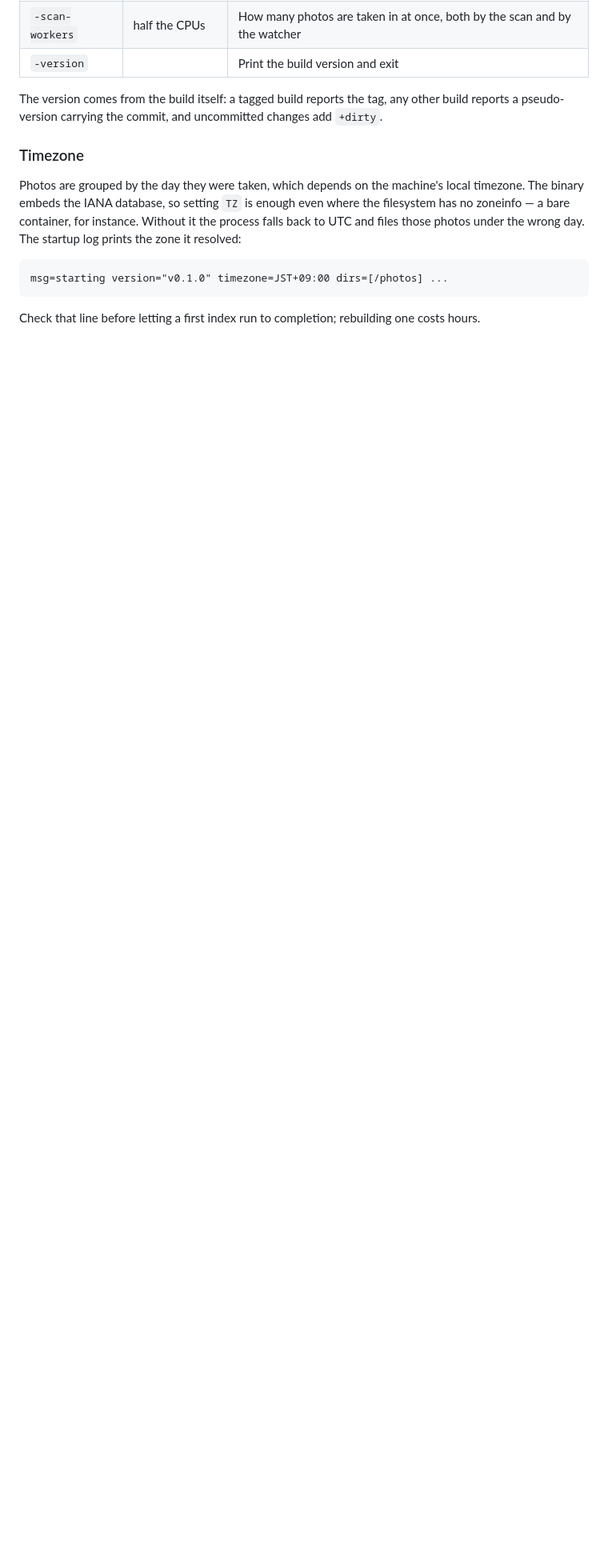
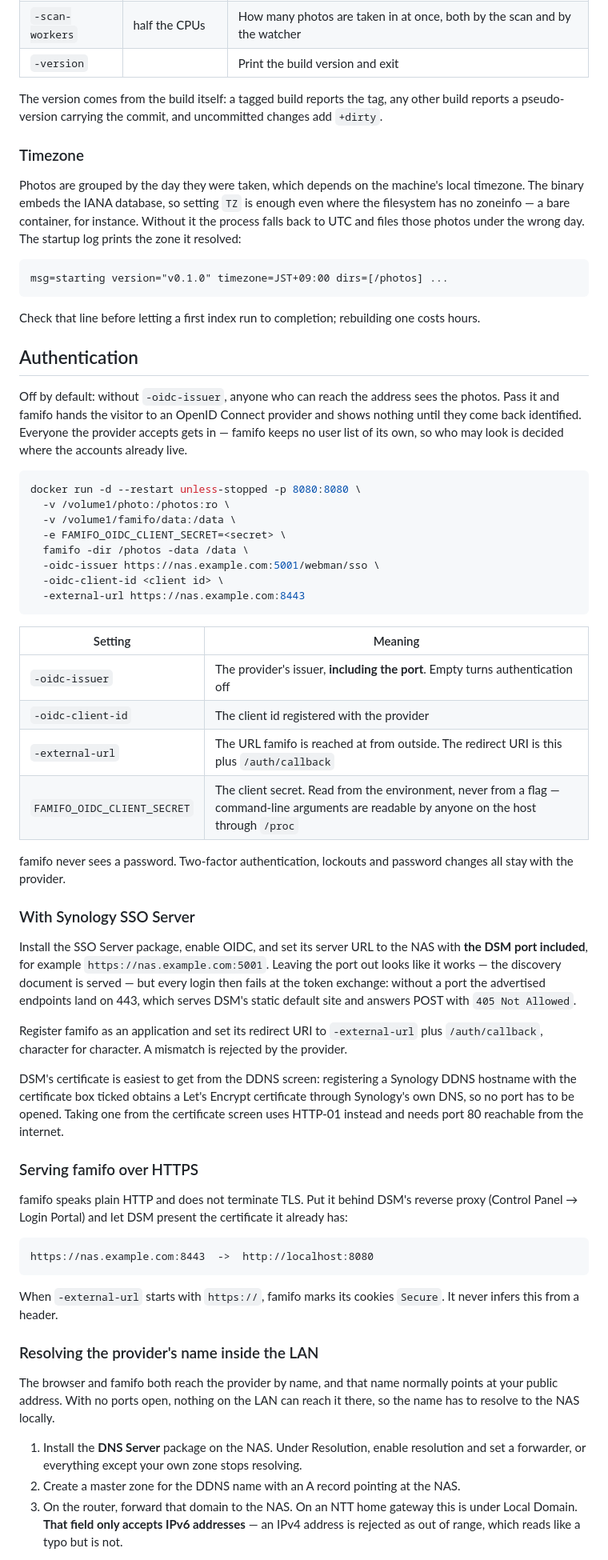
Before and after one commit to yendo/famifo-proto, a Markdown page: README.md, the part around one of its changes. Shown at 80% size. GitHub-like rendering; blank space fills up the shorter version.

Commit message:
docs: Describe the OIDC authentication setup

````diff
--- a/README.md
+++ b/README.md
@@ -100,3 +100,74 @@ msg=starting version="v0.1.0" timezone=JST+09:00 dirs=[/photos] ...
 ```
 
 Check that line before letting a first index run to completion; rebuilding one costs hours.
+
+## Authentication
+
+Off by default: without `-oidc-issuer`, anyone who can reach the address sees the
+photos. Pass it and famifo hands the visitor to an OpenID Connect provider and shows
+nothing until they come back identified. Everyone the provider accepts gets in —
+famifo keeps no user list of its own, so who may look is decided where the accounts
+already live.
+
+```bash
+docker run -d --restart unless-stopped -p 8080:8080 \
+  -v /volume1/photo:/photos:ro \
+  -v /volume1/famifo/data:/data \
+  -e FAMIFO_OIDC_CLIENT_SECRET=<secret> \
+  famifo -dir /photos -data /data \
+  -oidc-issuer https://nas.example.com:5001/webman/sso \
+  -oidc-client-id <client id> \
+  -external-url https://nas.example.com:8443
+```
+
+| Setting | Meaning |
+|---|---|
+| `-oidc-issuer` | The provider's issuer, **including the port**. Empty turns authentication off |
+| `-oidc-client-id` | The client id registered with the provider |
+| `-external-url` | The URL famifo is reached at from outside. The redirect URI is this plus `/auth/callback` |
+| `FAMIFO_OIDC_CLIENT_SECRET` | The client secret. Read from the environment, never from a flag — command-line arguments are readable by anyone on the host through `/proc` |
+
+famifo never sees a password. Two-factor authentication, lockouts and password
+changes all stay with the provider.
+
+### With Synology SSO Server
+
+Install the SSO Server package, enable OIDC, and set its server URL to the NAS with
+**the DSM port included**, for example `https://nas.example.com:5001`. Leaving the port
+out looks like it works — the discovery document is served — but every login then fails
+at the token exchange: without a port the advertised endpoints land on 443, which serves
+DSM's static default site and answers POST with `405 Not Allowed`.
+
+Register famifo as an application and set its redirect URI to `-external-url` plus
+`/auth/callback`, character for character. A mismatch is rejected by the provider.
+
+DSM's certificate is easiest to get from the DDNS screen: registering a Synology DDNS
+hostname with the certificate box ticked obtains a Let's Encrypt certificate through
+Synology's own DNS, so no port has to be opened. Taking one from the certificate screen
+uses HTTP-01 instead and needs port 80 reachable from the internet.
+
+### Serving famifo over HTTPS
+
+famifo speaks plain HTTP and does not terminate TLS. Put it behind DSM's reverse proxy
+(Control Panel → Login Portal) and let DSM present the certificate it already has:
+
+```
+https://nas.example.com:8443  ->  http://localhost:8080
+```
+
+When `-external-url` starts with `https://`, famifo marks its cookies `Secure`. It never
+infers this from a header.
+
+### Resolving the provider's name inside the LAN
+
+The browser and famifo both reach the provider by name, and that name normally points at
+your public address. With no ports open, nothing on the LAN can reach it there, so the
+name has to resolve to the NAS locally.
+
+1. Install the **DNS Server** package on the NAS. Under Resolution, enable resolution and
+   set a forwarder, or everything except your own zone stops resolving.
+2. Create a master zone for the DDNS name with an A record pointing at the NAS.
+3. On the router, forward that domain to the NAS. On an NTT home gateway this is under
+   Local Domain. **That field only accepts IPv6 addresses** — an IPv4 address is rejected
+   as out of range, which reads like a typo but is not.
+
````
Also changed, not shown: other parts of README.md (+29 -3 lines), docs/design.md (+3 -2 lines).
